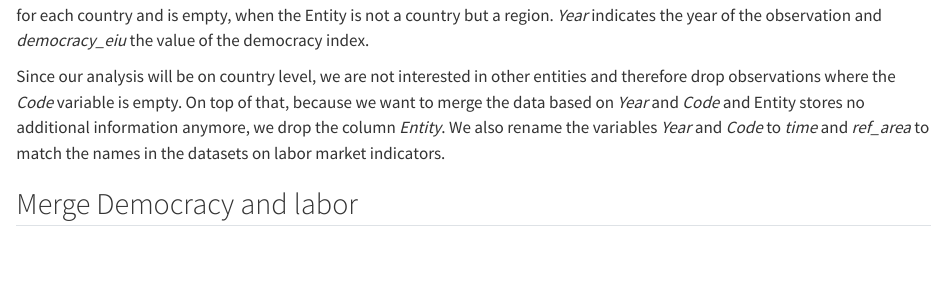
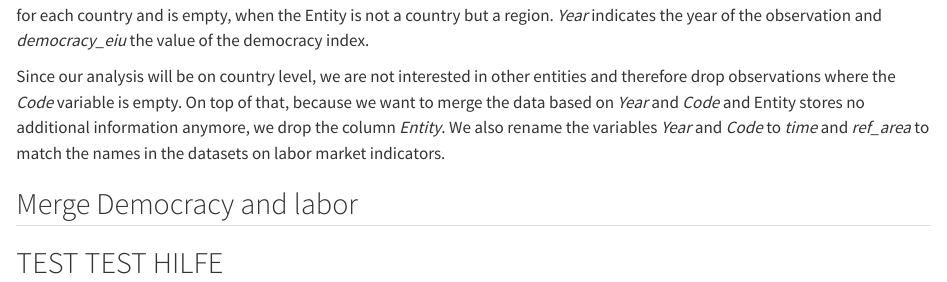
Before and after one commit to dauphine-data-daniel/final-project-sdg8, a Quarto document (First Stage.qmd): the page in a window 1100 px wide, from 5400 px down. Rendered offline with R 4.5, knitr and Pandoc in place of Quarto, with nearby package versions; the code chunks are not run, so their results and figures are left out.

Commit message:
Test aus Verzweiflung 2

````diff
--- a/First Stage.qmd
+++ b/First Stage.qmd
@@ -423,3 +423,8 @@ democracy <- democracy |>
 merged_final <- left_join(merged_labor, democracy, by = c("ref_area", "time"))
 head(merged_final)
 ```
+
+
+
+
+## TEST TEST HILFE
````
